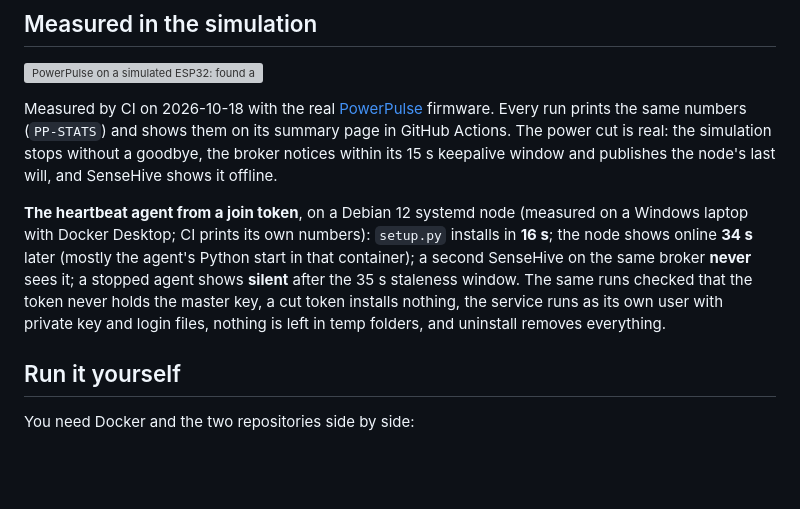
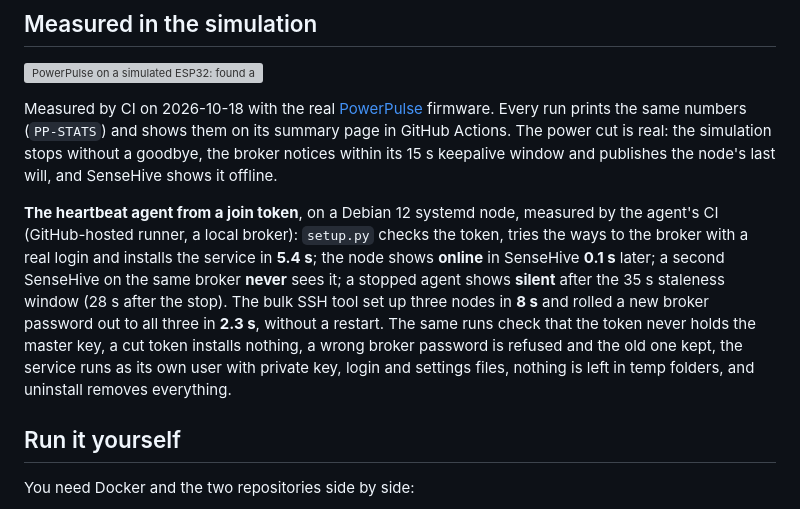
Before and after one commit to 855princekumar/sense-hive, a Markdown page: docs/VALIDATE-WITHOUT-HARDWARE.md, the part around the change. Drawn GitHub-style; blank space fills up the shorter version; grey boxes are pictures that could not be loaded.

Commit message:
Docs: the heartbeat agent numbers measured by CI on Linux (#30)
Validate without hardware: setup.py 5.4 s, online 0.1 s later, bulk SSH 3 nodes in 8 s and a password rollout in 2.3 s, measured by the agent's CI, in place of the slower numbers from a Windows laptop.

```diff
--- a/docs/VALIDATE-WITHOUT-HARDWARE.md
+++ b/docs/VALIDATE-WITHOUT-HARDWARE.md
@@ -51,15 +51,18 @@ GitHub Actions. The power cut is real: the simulation stops without a goodbye,
 the broker notices within its 15 s keepalive window and publishes the node's
 last will, and SenseHive shows it offline.
 
-**The heartbeat agent from a join token**, on a Debian 12 systemd node
-(measured on a Windows laptop with Docker Desktop; CI prints its own numbers):
-`setup.py` installs in **16 s**; the node shows online **34 s** later (mostly
-the agent's Python start in that container); a second SenseHive on the same
-broker **never** sees it; a stopped agent shows **silent** after the 35 s
-staleness window. The same runs checked that the token never holds the master
-key, a cut token installs nothing, the service runs as its own user with
-private key and login files, nothing is left in temp folders, and uninstall
-removes everything.
+**The heartbeat agent from a join token**, on a Debian 12 systemd node, measured
+by the agent's CI (GitHub-hosted runner, a local broker): `setup.py` checks the
+token, tries the ways to the broker with a real login and installs the service
+in **5.4 s**; the node shows **online** in SenseHive **0.1 s** later; a second
+SenseHive on the same broker **never** sees it; a stopped agent shows **silent**
+after the 35 s staleness window (28 s after the stop). The bulk SSH tool set up
+three nodes in **8 s** and rolled a new broker password out to all three in
+**2.3 s**, without a restart. The same runs check that the token never holds the
+master key, a cut token installs nothing, a wrong broker password is refused and
+the old one kept, the service runs as its own user with private key, login and
+settings files, nothing is left in temp folders, and uninstall removes
+everything.
 
 ## Run it yourself
 
```
